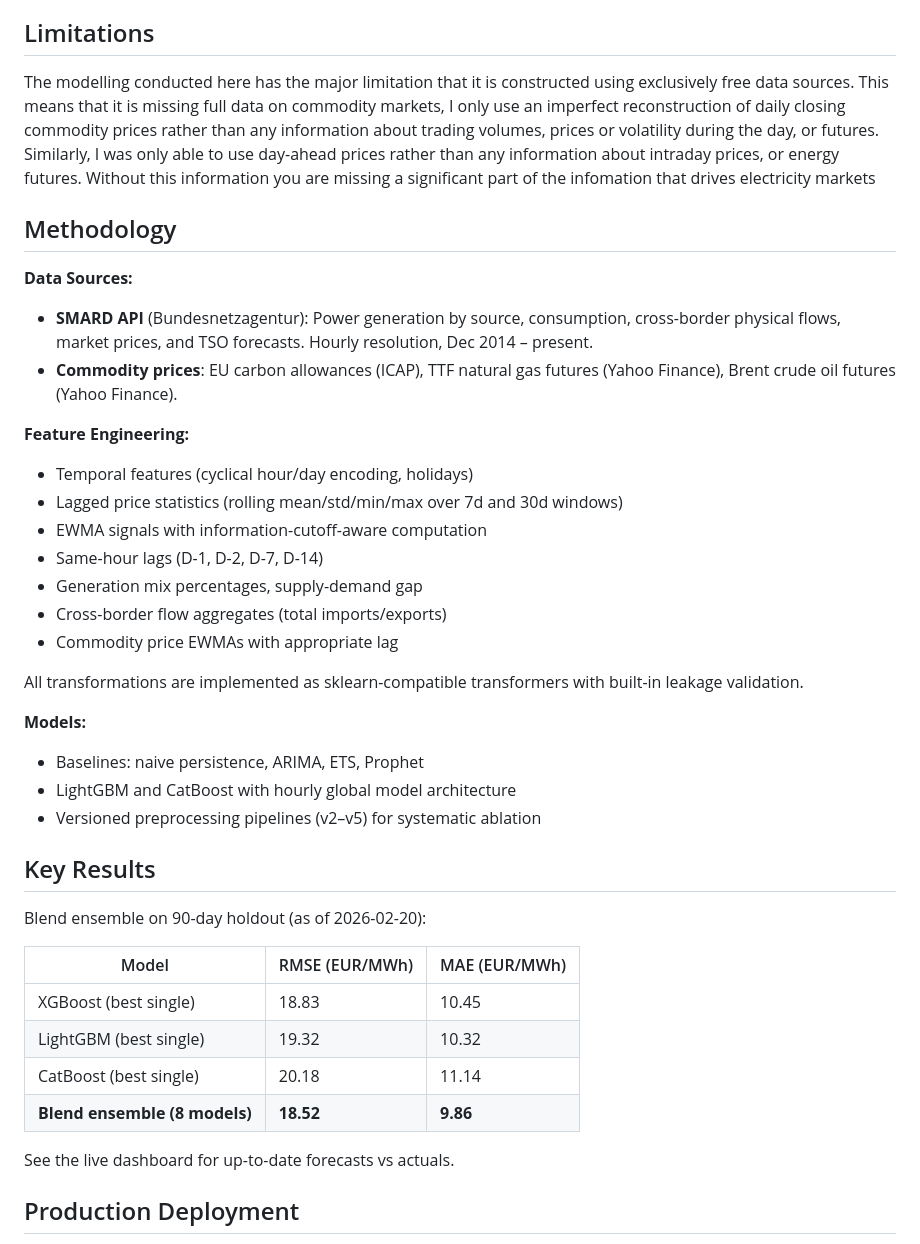
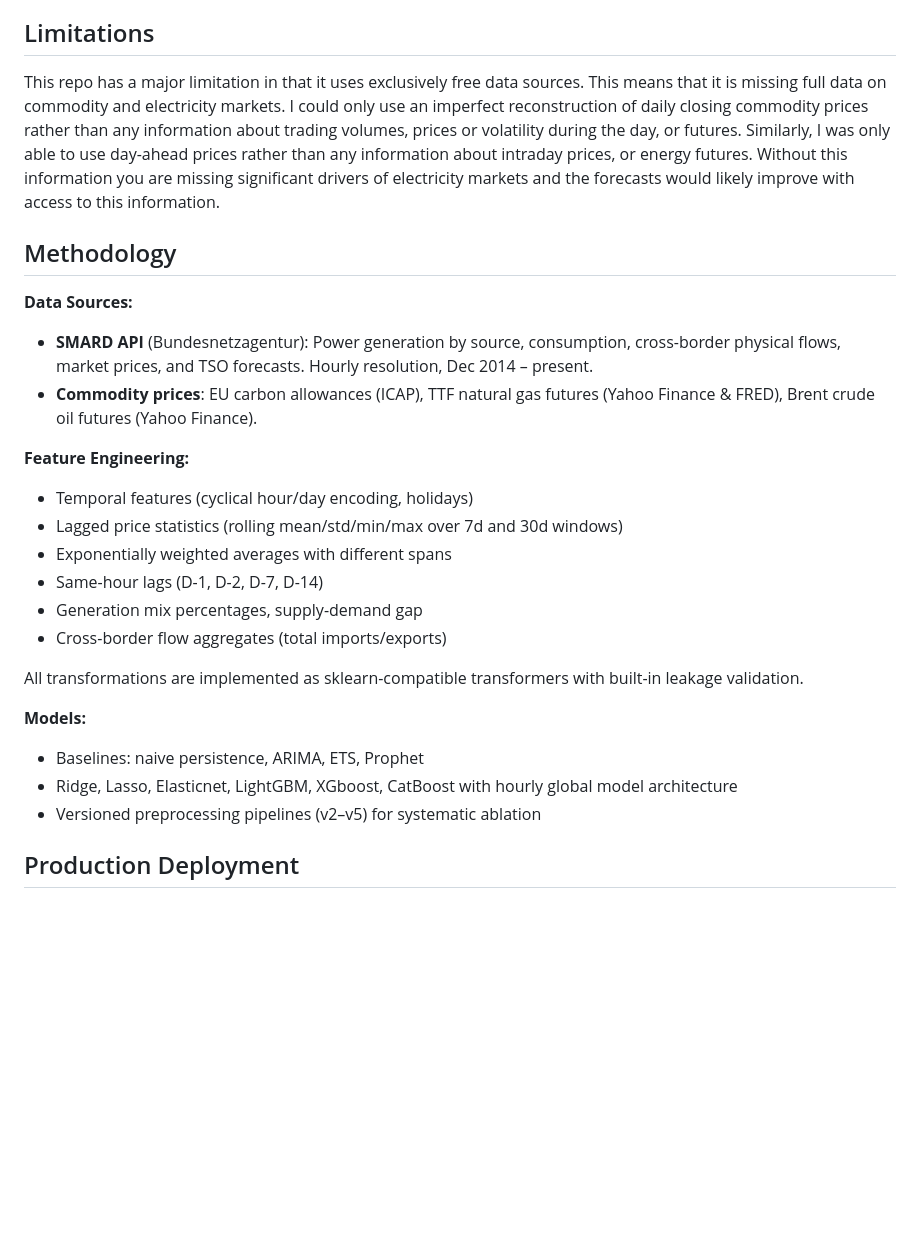
Before and after one commit to smnfrse/energy-prices, a Markdown page: README.md, the part around the change. Drawn GitHub-style; blank space fills up the shorter version.

Commit message:
Small changes to README
Made a few updates to the README

```diff
--- a/README.md
+++ b/README.md
@@ -15,42 +15,29 @@ I have drawn significantly on two repos to produce this project and want to give
 
 ## Limitations
 
-The modelling conducted here has the major limitation that it is constructed using exclusively free data sources. This means that it is missing full data on commodity markets, I only use an imperfect reconstruction of daily closing commodity prices rather than any information about trading volumes, prices or volatility during the day, or futures. Similarly, I was only able to use day-ahead prices rather than any information about intraday prices, or energy futures. Without this information you are missing a significant part of the infomation that drives electricity markets
+This repo has a major limitation in that it uses exclusively free data sources. This means that it is missing full data on commodity and electricity markets. I could only use an imperfect reconstruction of daily closing commodity prices rather than any information about trading volumes, prices or volatility during the day, or futures. Similarly, I was only able to use day-ahead prices rather than any information about intraday prices, or energy futures. Without this information you are missing significant drivers of electricity markets and the forecasts would likely improve with access to this information.
 
 ## Methodology
 
 **Data Sources:**
 - **SMARD API** (Bundesnetzagentur): Power generation by source, consumption, cross-border physical flows, market prices, and TSO forecasts. Hourly resolution, Dec 2014 – present.
-- **Commodity prices**: EU carbon allowances (ICAP), TTF natural gas futures (Yahoo Finance), Brent crude oil futures (Yahoo Finance).
+- **Commodity prices**: EU carbon allowances (ICAP), TTF natural gas futures (Yahoo Finance & FRED), Brent crude oil futures (Yahoo Finance).
 
 **Feature Engineering:**
 - Temporal features (cyclical hour/day encoding, holidays)
 - Lagged price statistics (rolling mean/std/min/max over 7d and 30d windows)
-- EWMA signals with information-cutoff-aware computation
+- Exponentially weighted averages with different spans
 - Same-hour lags (D-1, D-2, D-7, D-14)
 - Generation mix percentages, supply-demand gap
 - Cross-border flow aggregates (total imports/exports)
-- Commodity price EWMAs with appropriate lag
+
 
 All transformations are implemented as sklearn-compatible transformers with built-in leakage validation.
 
 **Models:**
 - Baselines: naive persistence, ARIMA, ETS, Prophet
-- LightGBM and CatBoost with hourly global model architecture
+- Ridge, Lasso, Elasticnet, LightGBM, XGboost, CatBoost with hourly global model architecture
 - Versioned preprocessing pipelines (v2–v5) for systematic ablation
-
-## Key Results
-
-Blend ensemble on 90-day holdout (as of 2026-02-20):
-
-| Model | RMSE (EUR/MWh) | MAE (EUR/MWh) |
-|-------|----------------|---------------|
-| XGBoost (best single) | 18.83 | 10.45 |
-| LightGBM (best single) | 19.32 | 10.32 |
-| CatBoost (best single) | 20.18 | 11.14 |
-| **Blend ensemble (8 models)** | **18.52** | **9.86** |
-
-See the live dashboard for up-to-date forecasts vs actuals.
 
 ## Production Deployment
 
```
